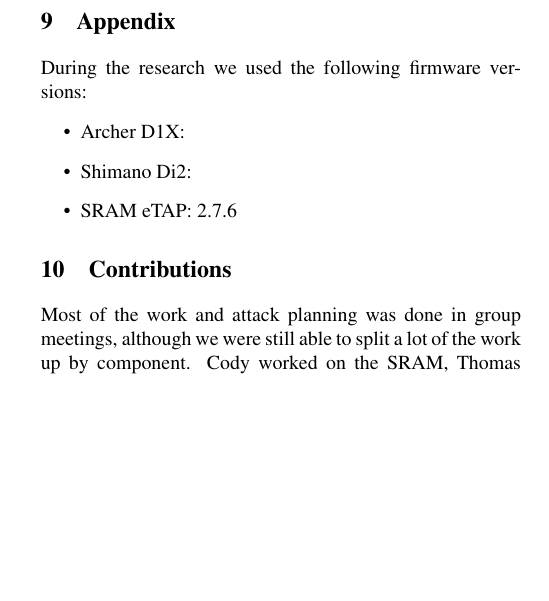
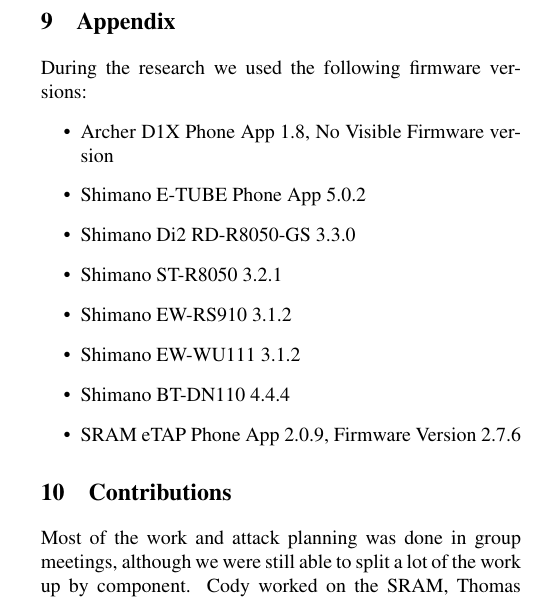
Before and after one commit to thansen0/SRAM_Paper, a LaTeX paper (usenix2019.tex): part of one column of page 7 of 7, cut so that both start at the same text, the shorter picture padded with empty space. Compiled offline with pdfLaTeX; a LaTeX package or settings file that is missing is left out.

Commit message:
updated versions and reformatted replay attack portion

```diff
--- a/usenix2019.tex
+++ b/usenix2019.tex
@@ -278,9 +280,14 @@
 \section{Appendix}
 During the research we used the following firmware versions:
 \begin{itemize}
-  \item Archer D1X:
-  \item Shimano Di2:
-  \item SRAM eTAP: 2.7.6
+  \item Archer D1X Phone App 1.8, No Visible Firmware version
+  \item Shimano E-TUBE Phone App 5.0.2
+  \item Shimano Di2 RD-R8050-GS 3.3.0
+  \item Shimano ST-R8050 3.2.1
+  \item Shimano EW-RS910 3.1.2
+  \item Shimano EW-WU111 3.1.2
+  \item Shimano BT-DN110 4.4.4
+  \item SRAM eTAP Phone App 2.0.9, Firmware Version 2.7.6
 \end{itemize}
 \section{Contributions}
 
```
Also changed, not shown: usenix2019.tex (20 more changed lines).
